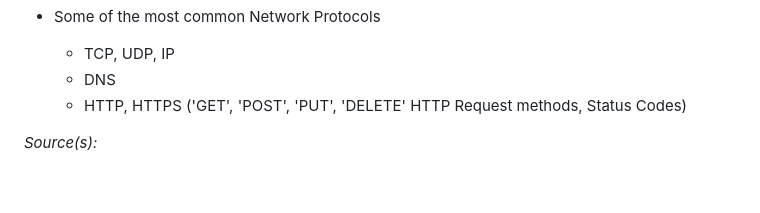
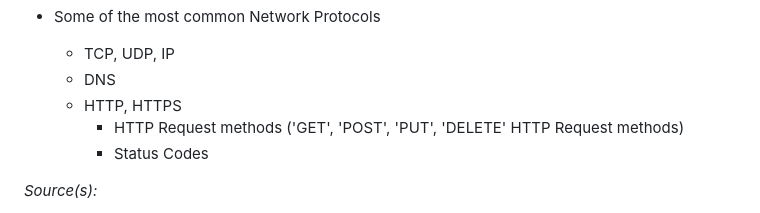
Before and after one commit to WindJammer6/33.-Networks-Internet-World-Wide-Web-HTML-CSS-JavaScript-Learning, a Markdown page: README.md, the part around the change. Rendered like a GitHub page; blank space fills up the shorter version.

```diff
--- a/README.md
+++ b/README.md
@@ -34,7 +34,9 @@ This folder contains all the files that goes through some foundational theory on
 + Some of the most common Network Protocols
   + TCP, UDP, IP
   + DNS
-  + HTTP, HTTPS ('GET', 'POST', 'PUT', 'DELETE' HTTP Request methods, Status Codes)
+  + HTTP, HTTPS
+     + HTTP Request methods ('GET', 'POST', 'PUT', 'DELETE' HTTP Request methods)
+     + Status Codes
 
 *Source(s):*
 + https://www.youtube.com/watch?v=2VauFS071pg (CS50) (YouTube video by CS50 titled, 'CS50 2021 in HDR - Lecture 8 - HTML, CSS, JavaScript')
```
